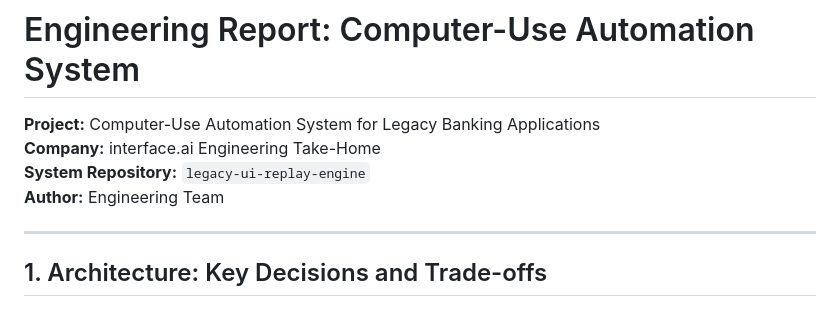
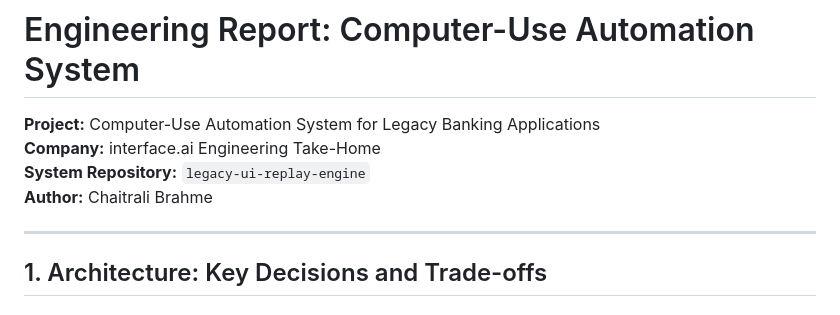
Before and after one commit to cbrahme/legacy-ui-replay-engine, a Markdown page: REPORT.md, the part around the change. Drawn GitHub-style.

```diff
--- a/REPORT.md
+++ b/REPORT.md
@@ -3,7 +3,7 @@
 **Project:** Computer-Use Automation System for Legacy Banking Applications
 **Company:** interface.ai Engineering Take-Home
 **System Repository:** `legacy-ui-replay-engine`
-**Author:** Engineering Team
+**Author:** Chaitrali Brahme
 
 ---
 
```
